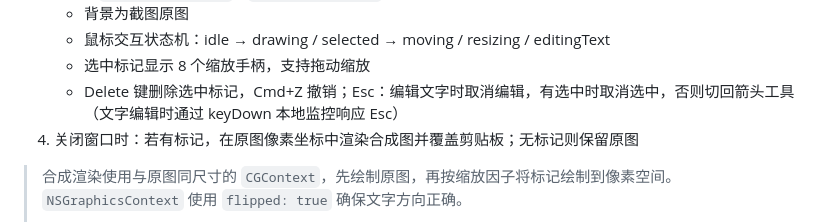
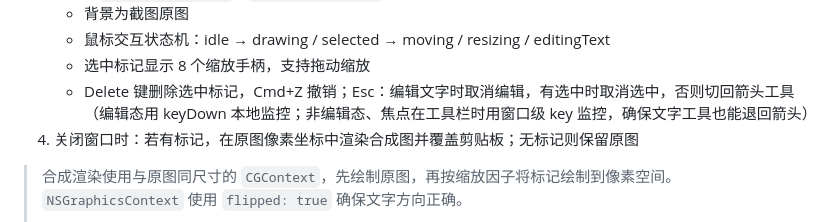
Before and after one commit to zhangzhibin/better-snip, a Markdown page: docs/spec.md, the part around the change. GitHub-like rendering.

Commit message:
docs: 更新 spec 中 Esc 行为说明（窗口级 key 监控）
Co-authored-by: Cursor <cursoragent@cursor.com>

```diff
--- a/docs/spec.md
+++ b/docs/spec.md
@@ -93,7 +93,7 @@ flowchart LR
    - 背景为截图原图
    - 鼠标交互状态机：idle → drawing / selected → moving / resizing / editingText
    - 选中标记显示 8 个缩放手柄，支持拖动缩放
-   - Delete 键删除选中标记，Cmd+Z 撤销；Esc：编辑文字时取消编辑，有选中时取消选中，否则切回箭头工具（文字编辑时通过 keyDown 本地监控响应 Esc）
+   - Delete 键删除选中标记，Cmd+Z 撤销；Esc：编辑文字时取消编辑，有选中时取消选中，否则切回箭头工具（编辑态用 keyDown 本地监控；非编辑态、焦点在工具栏时用窗口级 key 监控，确保文字工具也能退回箭头）
 4. 关闭窗口时：若有标记，在原图像素坐标中渲染合成图并覆盖剪贴板；无标记则保留原图
 
 > 合成渲染使用与原图同尺寸的 `CGContext`，先绘制原图，再按缩放因子将标记绘制到像素空间。`NSGraphicsContext` 使用 `flipped: true` 确保文字方向正确。
```
